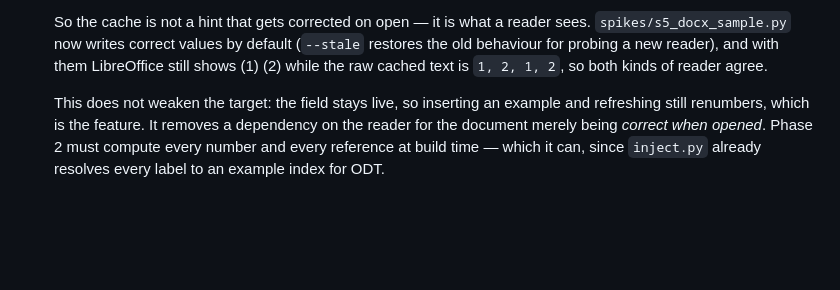
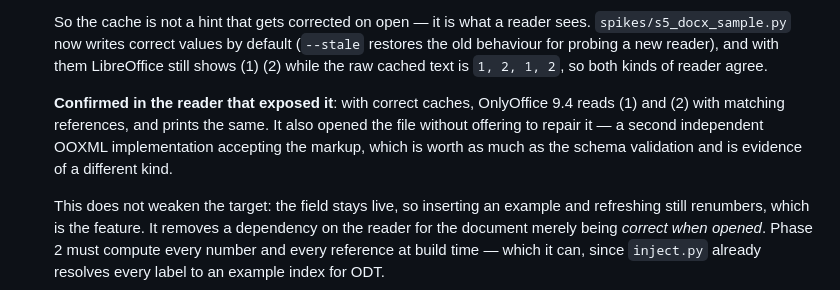
Before and after one commit to ghschaden/pandoc-linguexx, a Markdown page: plan-docx.md, the part around the change. GitHub-like rendering; blank space fills up the shorter version.

```diff
--- a/plan-docx.md
+++ b/plan-docx.md
@@ -87,6 +87,13 @@ sources are throwaway; what matters is that the answers are measurements.
     default (`--stale` restores the old behaviour for probing a new reader),
     and with them LibreOffice still shows (1) (2) while the raw cached text
     is `1, 2, 1, 2`, so both kinds of reader agree.
+
+    **Confirmed in the reader that exposed it**: with correct caches,
+    OnlyOffice 9.4 reads (1) and (2) with matching references, and prints
+    the same. It also opened the file without offering to repair it —
+    a second independent OOXML implementation accepting the markup, which
+    is worth as much as the schema validation and is evidence of a
+    different kind.
 
     This does not weaken the target: the field stays live, so inserting an
     example and refreshing still renumbers, which is the feature. It removes
```
Also changed, not shown: WORD-TESTS-TODO.md (+17 -7 lines).
